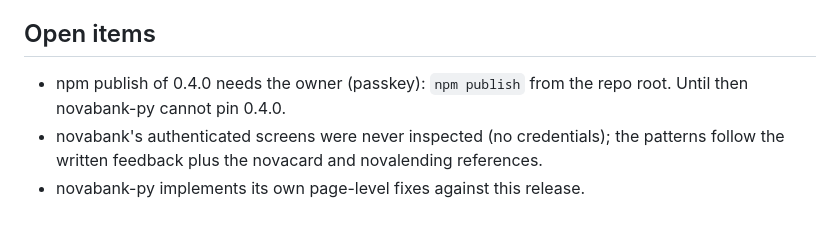
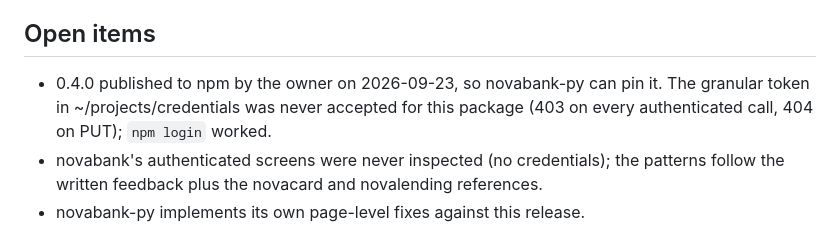
Before and after one commit to novustechdev/novus-design-ui, a Markdown page: docs/handover/2026-09-23-session-handover.md, the part around the change. Rendered like a GitHub page.

Commit message:
docs: record the 0.4.0 npm publish
0.4.0 is live on npm (dist-tag latest). CHANGELOG, project memory and the session handover updated.

```diff
--- a/docs/handover/2026-09-23-session-handover.md
+++ b/docs/handover/2026-09-23-session-handover.md
@@ -47,8 +47,9 @@ The round came from novabank.novustech.dev. Eight items:
 
 ## Open items
 
-- npm publish of 0.4.0 needs the owner (passkey): `npm publish` from the repo
-  root. Until then novabank-py cannot pin 0.4.0.
+- 0.4.0 published to npm by the owner on 2026-09-23, so novabank-py can pin it.
+  The granular token in ~/projects/credentials was never accepted for this
+  package (403 on every authenticated call, 404 on PUT); `npm login` worked.
 - novabank's authenticated screens were never inspected (no credentials); the
   patterns follow the written feedback plus the novacard and novalending
   references.
```
Also changed, not shown: CHANGELOG.md (+2 -1 lines), memory/project_state.md (+2 -2 lines).
